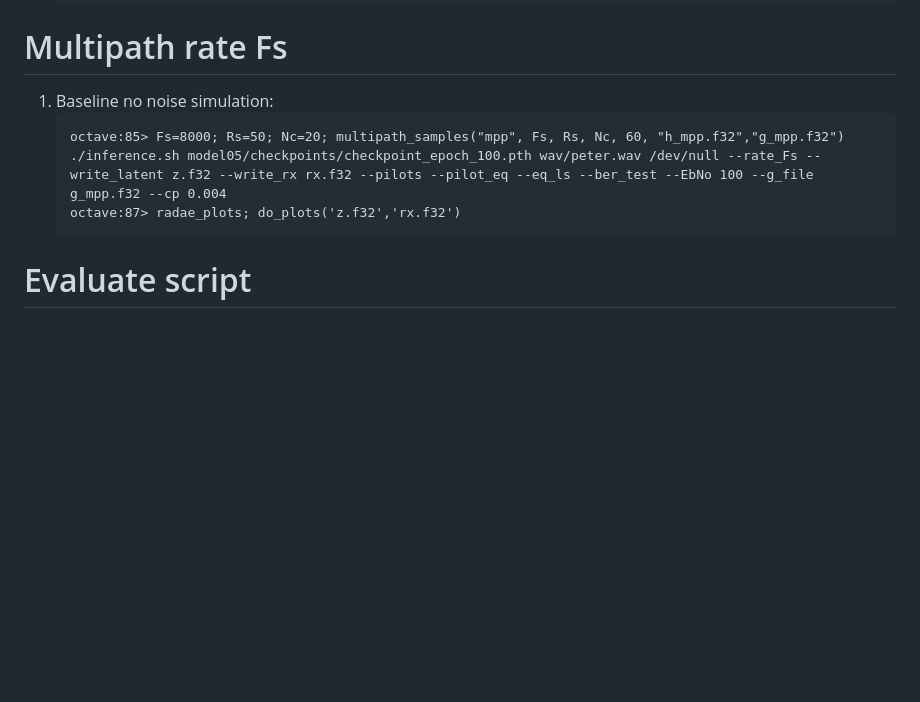
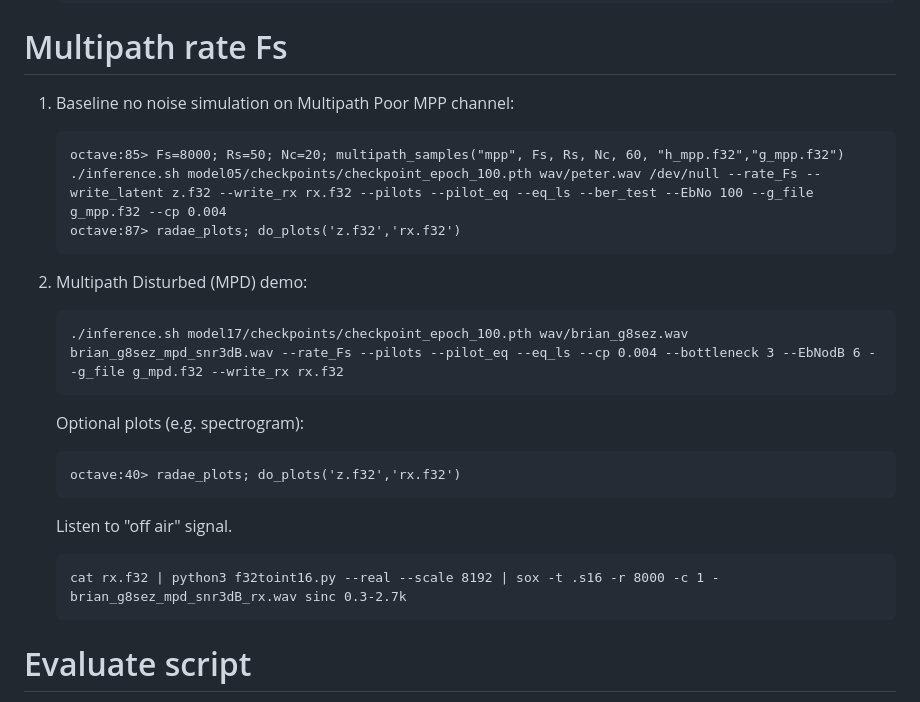
Before and after one commit to drowe67/radae, a Markdown page: README.md, the part around the change. Drawn GitHub-style; blank space fills up the shorter version.

Commit message:
command lines for July 2024 blog post MPD demo

````diff
--- a/README.md
+++ b/README.md
@@ -148,11 +148,24 @@ The scaling `--scale` is required as the low SNRs mean the noise peak amplitude
 
 # Multipath rate Fs
 
-1. Baseline no noise simulation:
+1. Baseline no noise simulation on Multipath Poor MPP channel:
    ```
    octave:85> Fs=8000; Rs=50; Nc=20; multipath_samples("mpp", Fs, Rs, Nc, 60, "h_mpp.f32","g_mpp.f32")
    ./inference.sh model05/checkpoints/checkpoint_epoch_100.pth wav/peter.wav /dev/null --rate_Fs --write_latent z.f32 --write_rx rx.f32 --pilots --pilot_eq --eq_ls --ber_test --EbNo 100 --g_file g_mpp.f32 --cp 0.004
    octave:87> radae_plots; do_plots('z.f32','rx.f32')
+   ```
+
+1. Multipath Disturbed (MPD) demo:
+   ```
+   ./inference.sh model17/checkpoints/checkpoint_epoch_100.pth wav/brian_g8sez.wav brian_g8sez_mpd_snr3dB.wav --rate_Fs --pilots --pilot_eq --eq_ls --cp 0.004 --bottleneck 3 --EbNodB 6 --g_file g_mpd.f32 --write_rx rx.f32
+   ```
+   Optional plots (e.g. spectrogram):
+   ```
+   octave:40> radae_plots; do_plots('z.f32','rx.f32')
+   ```
+   Listen to "off air" signal.
+   ```
+   cat rx.f32 | python3 f32toint16.py --real --scale 8192 | sox -t .s16 -r 8000 -c 1 - brian_g8sez_mpd_snr3dB_rx.wav sinc 0.3-2.7k
    ```
 
 # Evaluate script
````
